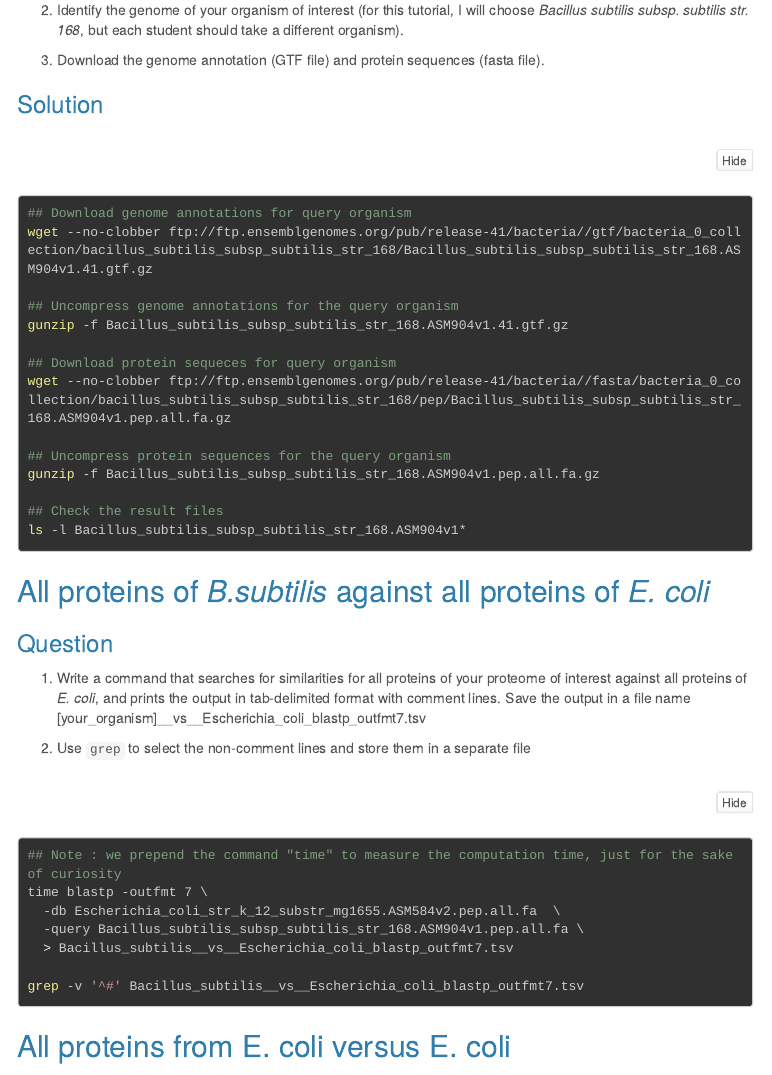
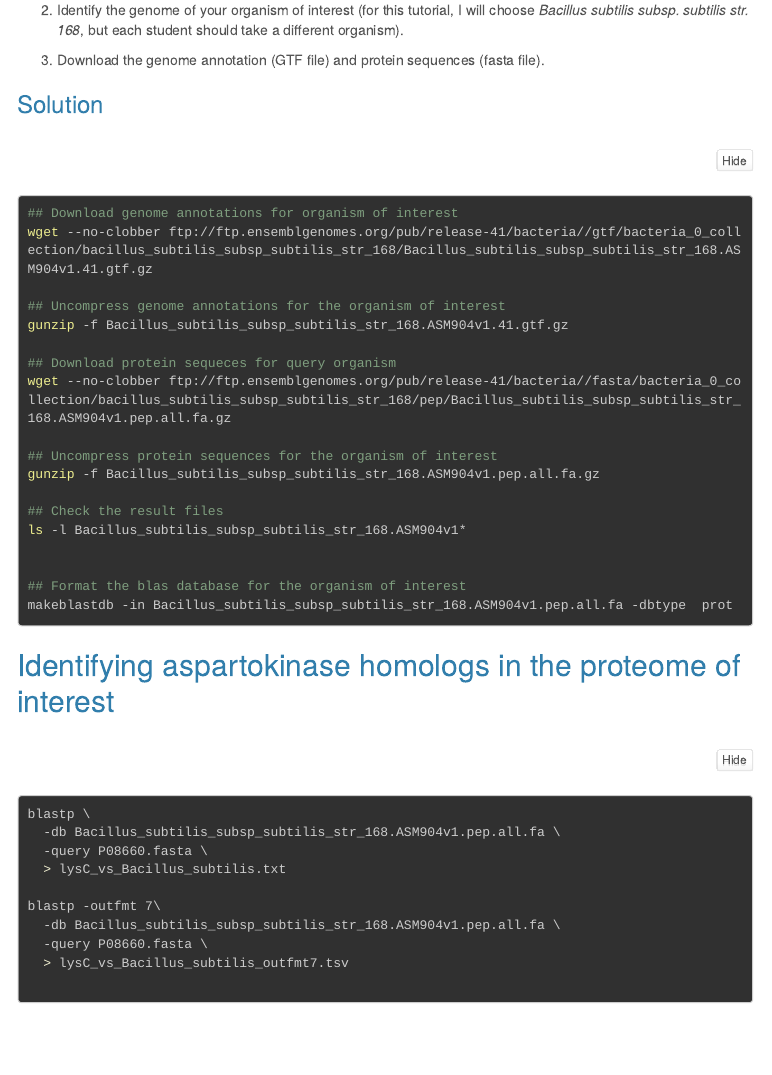
Before and after one commit to jvanheld/using_IFB_NNCR, an R Markdown document (practicals/blast_proteome/blast_proteome.Rmd): the page in a window 1100 px wide, from 10640 px down. The pictures show the output file practicals/blast_proteome/blast_proteome.html that the author committed with the source, opened offline; library style sheets and scripts come from the installed R packages; menus at the side of the page are left out; long lines of code are wrapped.

Commit message:
in progress

````diff
--- a/practicals/blast_proteome/blast_proteome.Rmd
+++ b/practicals/blast_proteome/blast_proteome.Rmd
@@ -508,22 +508,45 @@ less shuffled_lysC_vs_Ecoli_synthesis.tsv
 ### Solution
 
 ```{bash eval=FALSE}
-## Download genome annotations for query organism
+## Download genome annotations for organism of interest
 wget --no-clobber ftp://ftp.ensemblgenomes.org/pub/release-41/bacteria//gtf/bacteria_0_collection/bacillus_subtilis_subsp_subtilis_str_168/Bacillus_subtilis_subsp_subtilis_str_168.ASM904v1.41.gtf.gz
 
-## Uncompress genome annotations for the query organism
+## Uncompress genome annotations for the organism of interest
 gunzip -f Bacillus_subtilis_subsp_subtilis_str_168.ASM904v1.41.gtf.gz
 
 ## Download protein sequeces for query organism
 wget --no-clobber ftp://ftp.ensemblgenomes.org/pub/release-41/bacteria//fasta/bacteria_0_collection/bacillus_subtilis_subsp_subtilis_str_168/pep/Bacillus_subtilis_subsp_subtilis_str_168.ASM904v1.pep.all.fa.gz
 
-## Uncompress protein sequences for the query organism
+## Uncompress protein sequences for the organism of interest
 gunzip -f Bacillus_subtilis_subsp_subtilis_str_168.ASM904v1.pep.all.fa.gz
 
 ## Check the result files
 ls -l Bacillus_subtilis_subsp_subtilis_str_168.ASM904v1*
 
+
+## Format the blas database for the organism of interest
+makeblastdb -in Bacillus_subtilis_subsp_subtilis_str_168.ASM904v1.pep.all.fa -dbtype  prot
+
 ```
+
+## Identifying aspartokinase homologs  in the proteome of interest
+
+
+```{bash eval=FALSE}
+blastp \
+  -db Bacillus_subtilis_subsp_subtilis_str_168.ASM904v1.pep.all.fa \
+  -query P08660.fasta \
+  > lysC_vs_Bacillus_subtilis.txt
+
+blastp -outfmt 7\
+  -db Bacillus_subtilis_subsp_subtilis_str_168.ASM904v1.pep.all.fa \
+  -query P08660.fasta \
+  > lysC_vs_Bacillus_subtilis_outfmt7.tsv
+
+```
+
+
+
 ## All proteins of *B.subtilis* against all proteins of *E. coli*
 
 
````
Also changed, not shown: practicals/blast_proteome/blast_proteome.html, practicals/blast_proteome/blast_proteome.Rmd (2 more changed lines).
